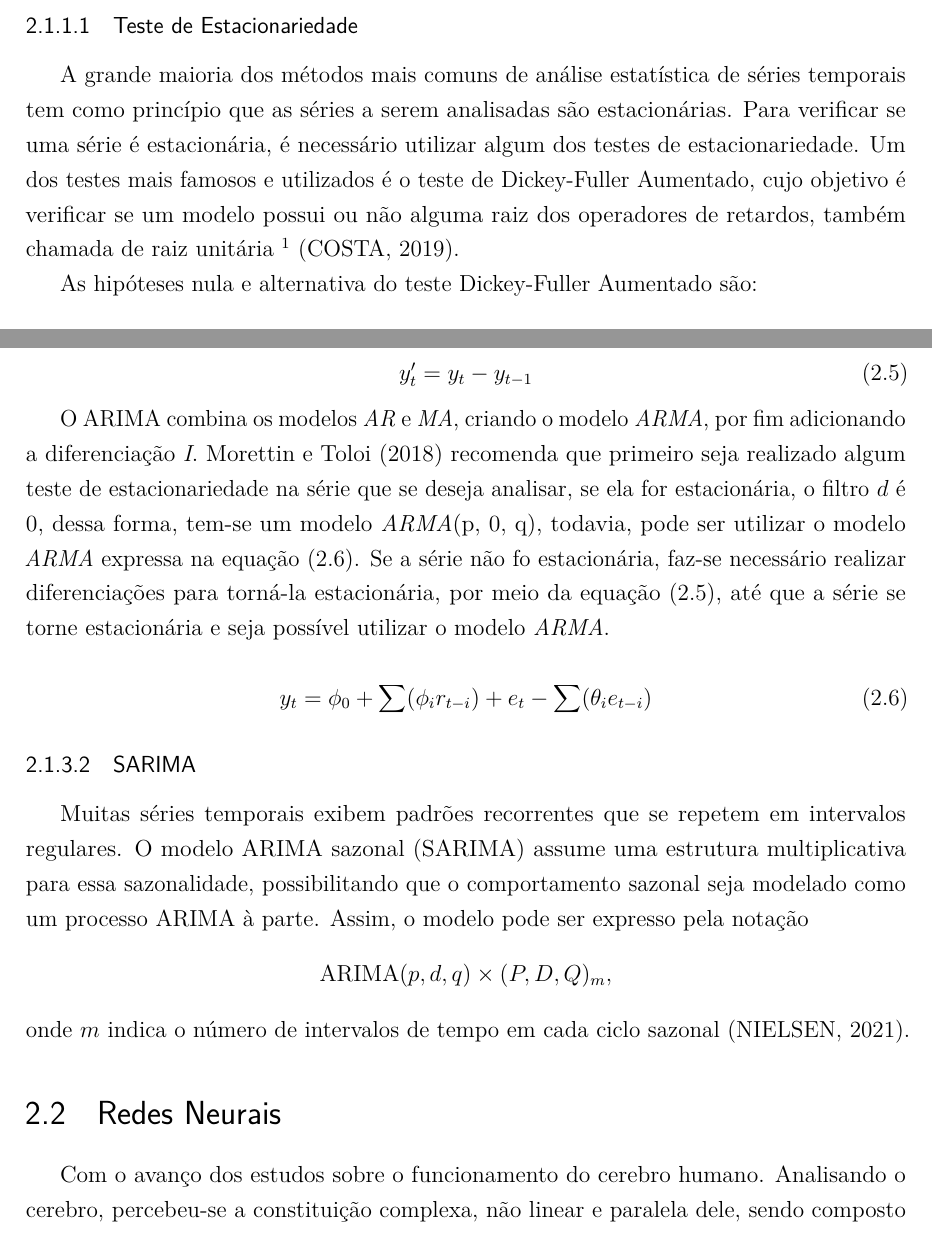
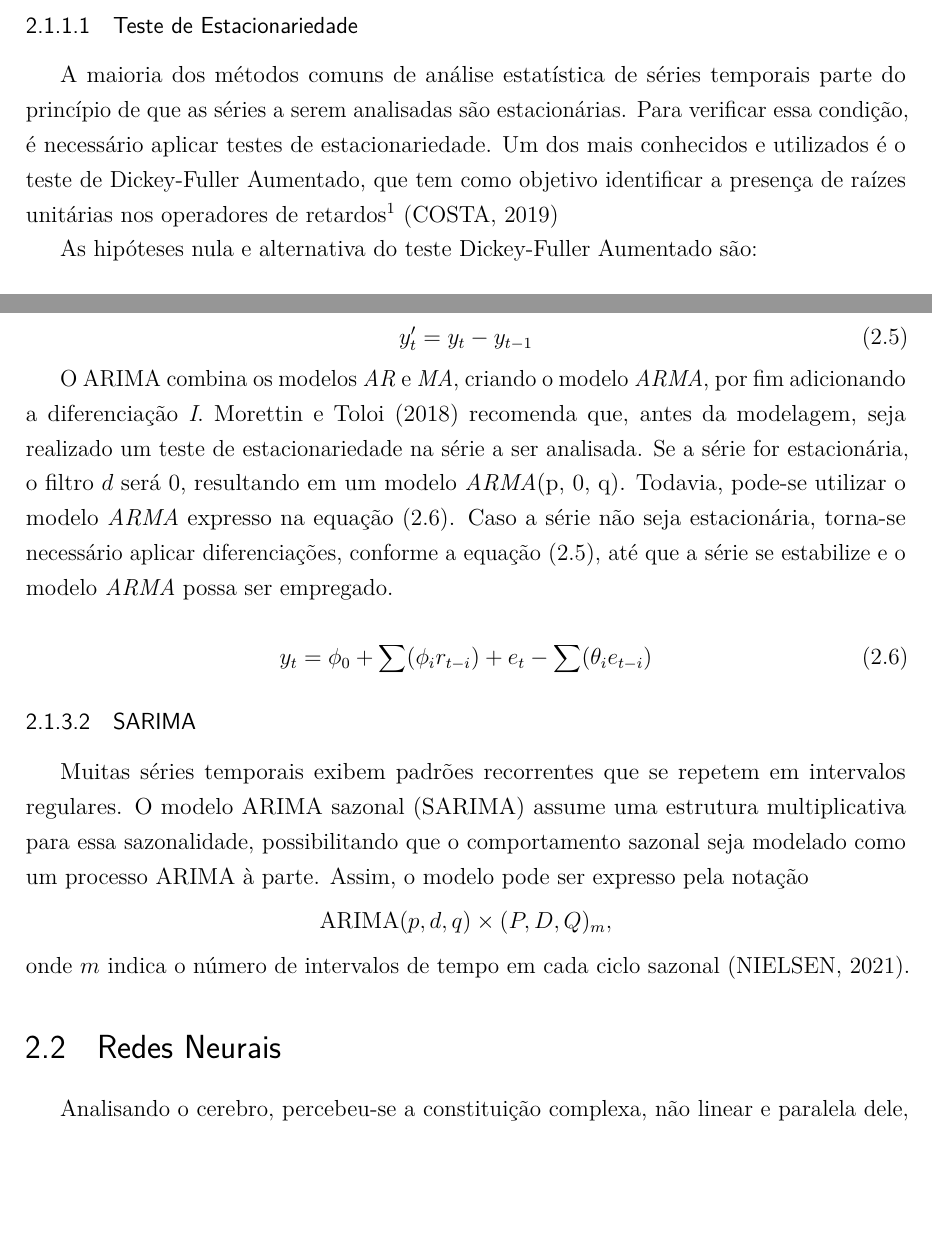
Before and after one commit to lusgaoliveira/TCC, a LaTeX thesis (main.tex, which reads conteudo/2-Fundamentacao.tex): two parts of pages 15 and 17 of 33, joined at a grey line, cut so that both start at the same text, the shorter picture padded with empty space. Compiled offline with pdfLaTeX.

Commit message:
fix: corrige fundamentação

```diff
--- a/conteudo/2-Fundamentacao.tex
+++ b/conteudo/2-Fundamentacao.tex
@@ -34,12 +34,12 @@ entendimento e progresso deste trabalho.
         não estacionariedade~\cite{morettin2018}.
 
     \subsubsection{Teste de Estacionariedade}
-        A grande maioria dos métodos mais comuns de análise estatística de séries temporais tem como princípio que as séries
-        a serem analisadas são estacionárias. Para verificar se uma série é estacionária, é necessário utilizar algum dos testes
-        de estacionariedade. Um dos testes mais famosos e utilizados é o teste de Dickey-Fuller Aumentado, cujo objetivo é
-        verificar se um modelo possui ou não alguma raiz dos operadores de retardos, também chamada de raiz unitária
-        \footnote{Raízes dos operadores de retardos vêm da equação característica de um sistema. Em séries temporais, elas
-        determinam a estacionariedade.}~\cite{costa2019}.
+        A maioria dos métodos comuns de análise estatística de séries temporais parte do princípio de que as
+        séries a serem analisadas são estacionárias. Para verificar essa condição, é necessário aplicar
+        testes de estacionariedade. Um dos mais conhecidos e utilizados é o teste de Dickey-Fuller Aumentado,
+        que tem como objetivo identificar a presença de raízes unitárias nos operadores de
+        retardos\footnote{Raízes dos operadores de retardos vêm da equação característica de um sistema.
+        Em séries temporais, elas determinam a estacionariedade.}~\cite{costa2019}
 
         As hipóteses nula e alternativa do teste Dickey-Fuller Aumentado são:
 
@@ -143,12 +143,13 @@ entendimento e progresso deste trabalho.
             \end{equation}
 
             O ARIMA combina os modelos \emph{AR} e \emph{MA}, criando o modelo \emph{ARMA}, por fim adicionando
-            a diferenciação \emph{I}.~\citeonline{morettin2018} recomenda que primeiro seja realizado algum teste
-            de estacionariedade na série que se deseja analisar, se ela for estacionária, o filtro \(d\) é 0,
-            dessa forma, tem-se um modelo \emph{ARMA}(p, 0, q), todavia, pode ser utilizar o modelo \emph{ARMA}
-            expressa na equação~\eqref{eq:modelo_arma}. Se a série não fo estacionária, faz-se necessário realizar
-            diferenciações para torná-la estacionária, por meio da equação \eqref{eq:modelo_i}, até que a série
-            se torne estacionária e seja possível utilizar o modelo \emph{ARMA}.
+            a diferenciação \emph{I}.~\citeonline{morettin2018} recomenda que, antes da modelagem, seja realizado um teste
+            de estacionariedade na série a ser analisada. Se a série for estacionária, o filtro \(d\) será 0,
+            resultando em um modelo \emph{ARMA}(p, 0, q). Todavia, pode-se utilizar o modelo \emph{ARMA}
+            expresso na equação~\eqref{eq:modelo_arma}.  Caso a série não seja estacionária, torna-se necessário aplicar
+            diferenciações, conforme a equação \eqref{eq:modelo_i}, até que a série se estabilize e o modelo \emph{ARMA} possa
+            ser empregado.
+
 
             \begin{equation}
                 y_t = \phi_0 + \sum (\phi_i r_{t-i}) + e_t - \sum (\theta_i e_{t-i})
@@ -167,7 +168,4 @@ entendimento e progresso deste trabalho.
 
 \section{Redes Neurais}
 %Falar brevemente
-    Com o avanço dos estudos sobre o funcionamento do cerebro humano. Analisando o cerebro, percebeu-se a
-    constituição complexa, não linear e paralela dele, sendo composto por 10 bilhos de neurônios.
-    Cada neurônio conectado, em média, a outros 10 bilhões de neurônios, formando uma
-    vasta e sofistiada rede~\cite{haykin2009neural}.
+    Analisando o cerebro, percebeu-se a constituição complexa, não linear e paralela dele, sendo composto por 10 bilhos de neurônios.
```
Also changed, not shown: main.pdf, conteudo/2-Fundamentacao.tex (19 more changed lines).
